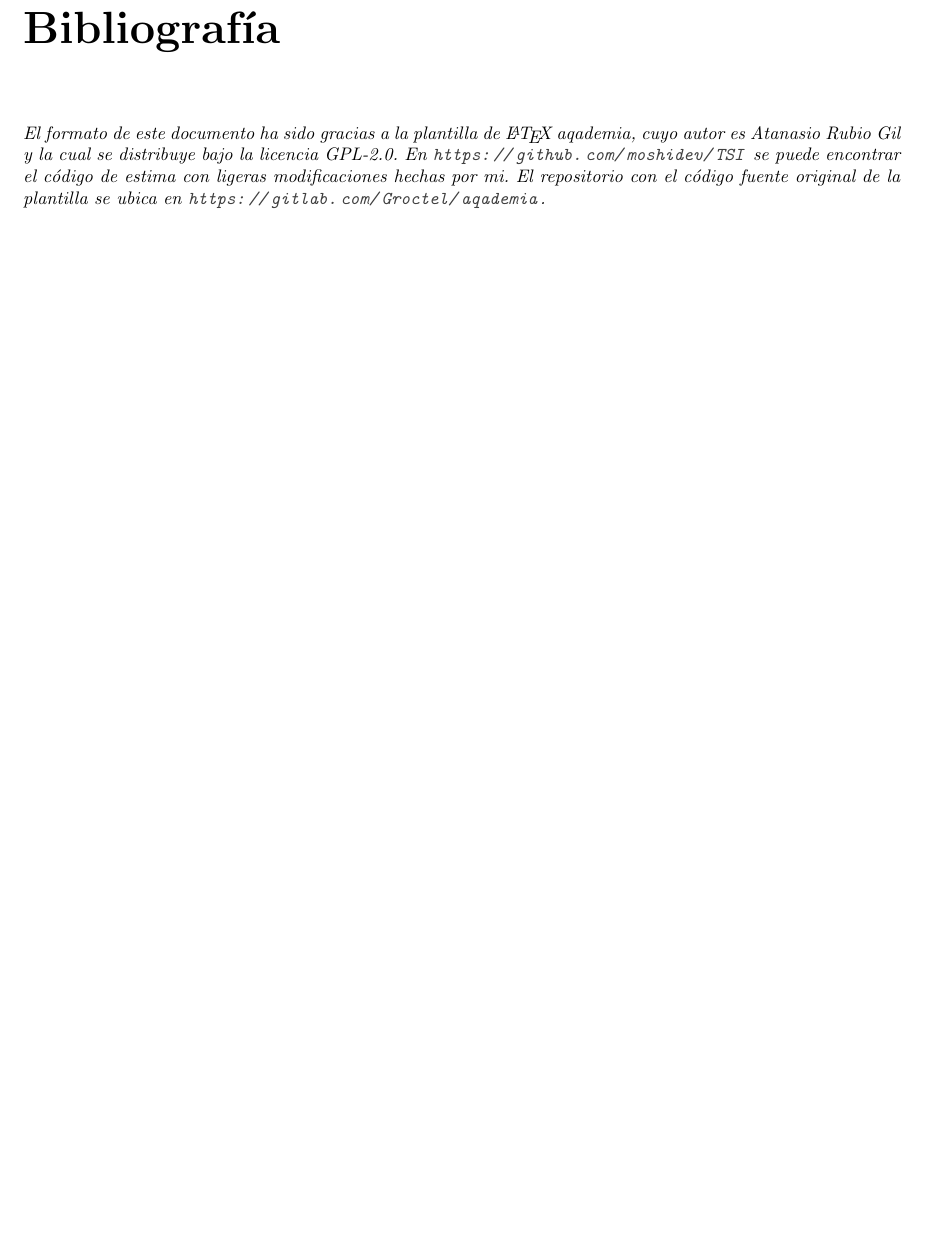
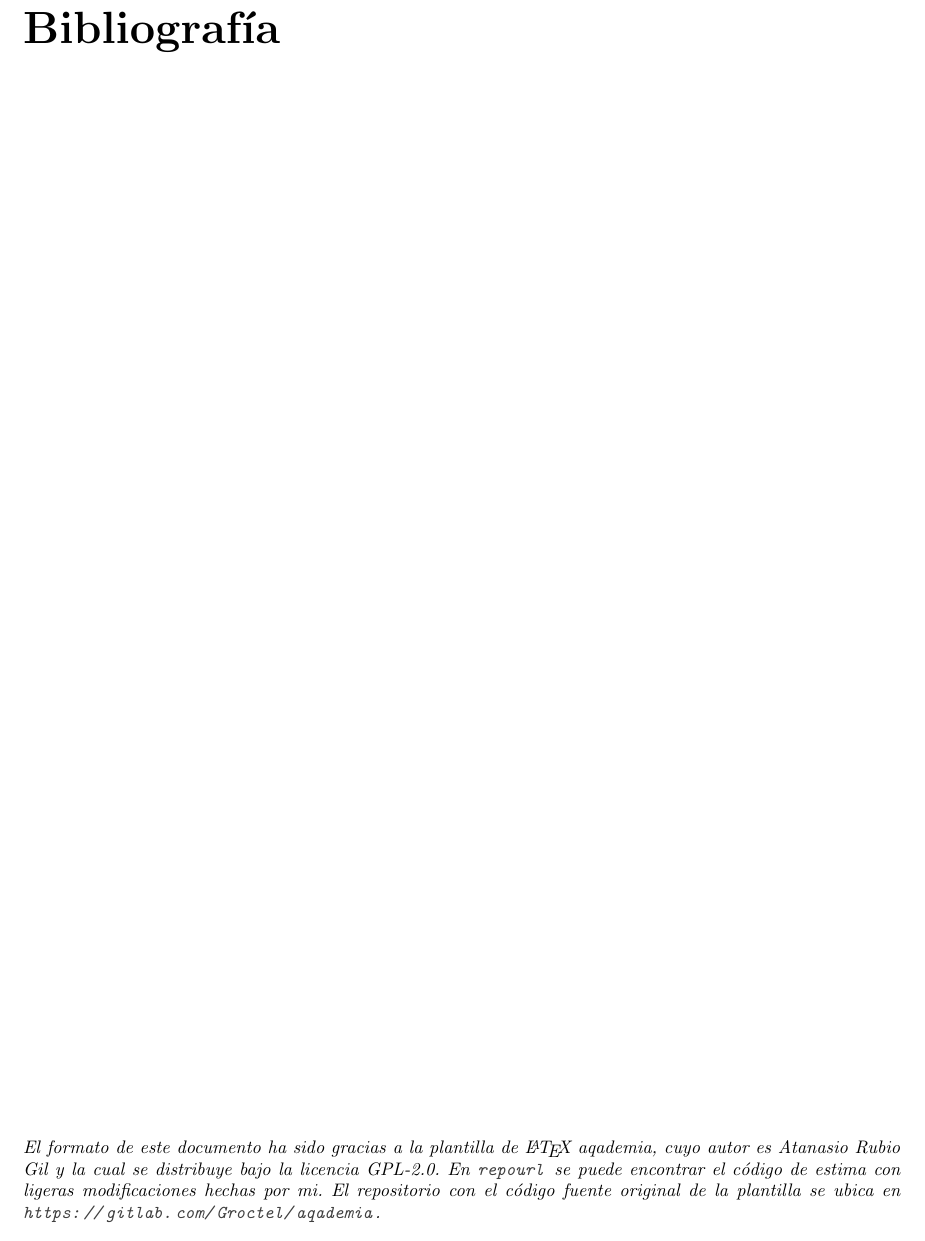
Before and after one commit to moshidev/plantilla_memoria_TeX, a LaTeX document (memoria.tex): part of page 4 of 4, cut so that both start at the same text. Compiled offline with pdfLaTeX.

Commit message:
fix acknowledgement footer

```diff
--- a/memoria.tex
+++ b/memoria.tex
@@ -38,9 +38,11 @@
 \bibliographystyle{plain}
 \bibliography{references}
 
+\vspace*{\fill}
+
 \textit{%
 El formato de este documento ha sido gracias a la plantilla de \LaTeX{} aqademia, cuyo autor es Atanasio Rubio Gil y la
-cual se distribuye bajo la licencia GPL-2.0. En \url{https://github.com/moshidev/TSI} se puede encontrar el código de estima
+cual se distribuye bajo la licencia GPL-2.0. En \url{repo url} se puede encontrar el código de estima
 con ligeras modificaciones hechas por mi. El repositorio con el código fuente original de la plantilla
 se ubica en \url{https://gitlab.com/Groctel/aqademia}.
 }
```
